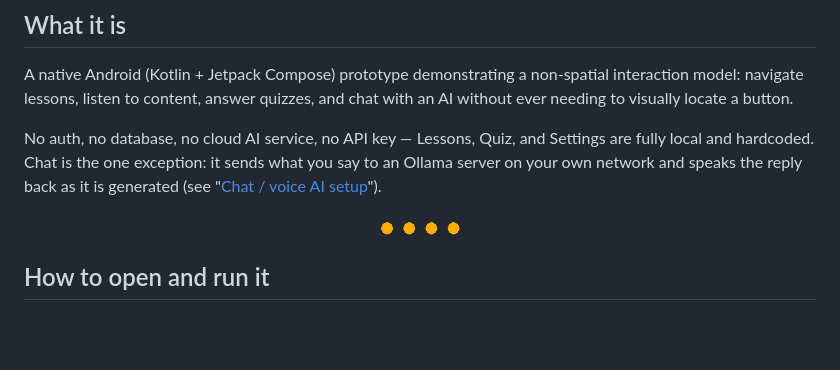
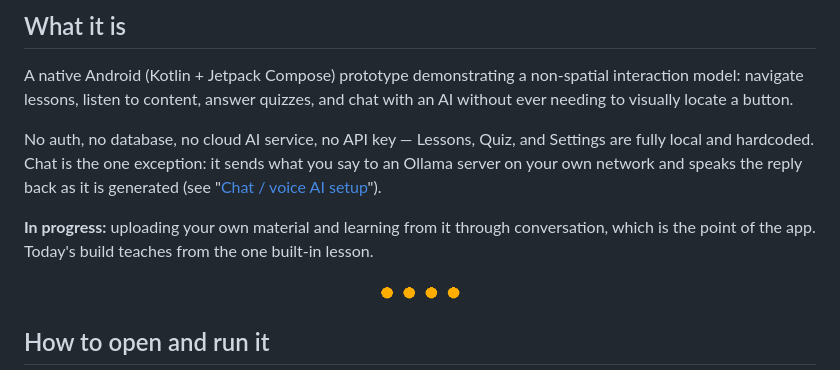
Before and after one commit to alekslime/Resonant-AI, a Markdown page: README.md, the part around the change. Rendered like a GitHub page; blank space fills up the shorter version.

Commit message:
Update README with progress on material upload feature
Added a note about ongoing progress in the app.

```diff
--- a/README.md
+++ b/README.md
@@ -45,6 +45,8 @@ Resonant takes the screen out of the equation. There is nothing to find. Gesture
 A native Android (Kotlin + Jetpack Compose) prototype demonstrating a non-spatial interaction model: navigate lessons, listen to content, answer quizzes, and chat with an AI without ever needing to visually locate a button.
 
 No auth, no database, no cloud AI service, no API key — Lessons, Quiz, and Settings are fully local and hardcoded. Chat is the one exception: it sends what you say to an Ollama server on your own network and speaks the reply back as it is generated (see "[Chat / voice AI setup](#chat--voice-ai-setup)").
+
+**In progress:** uploading your own material and learning from it through conversation, which is the point of the app. Today's build teaches from the one built-in lesson.
 
 <div align="center">
   <img src="docs/divider.png" width="80" alt="">
```
